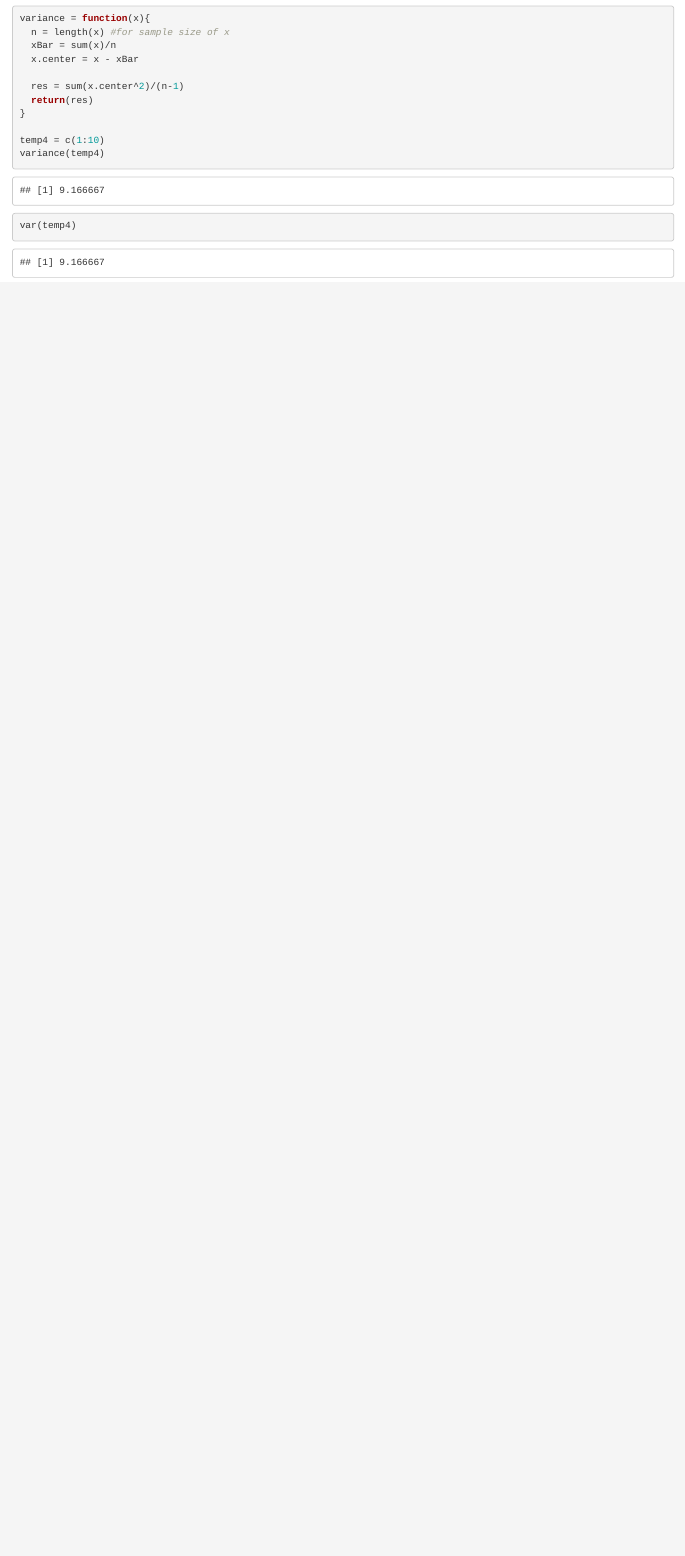
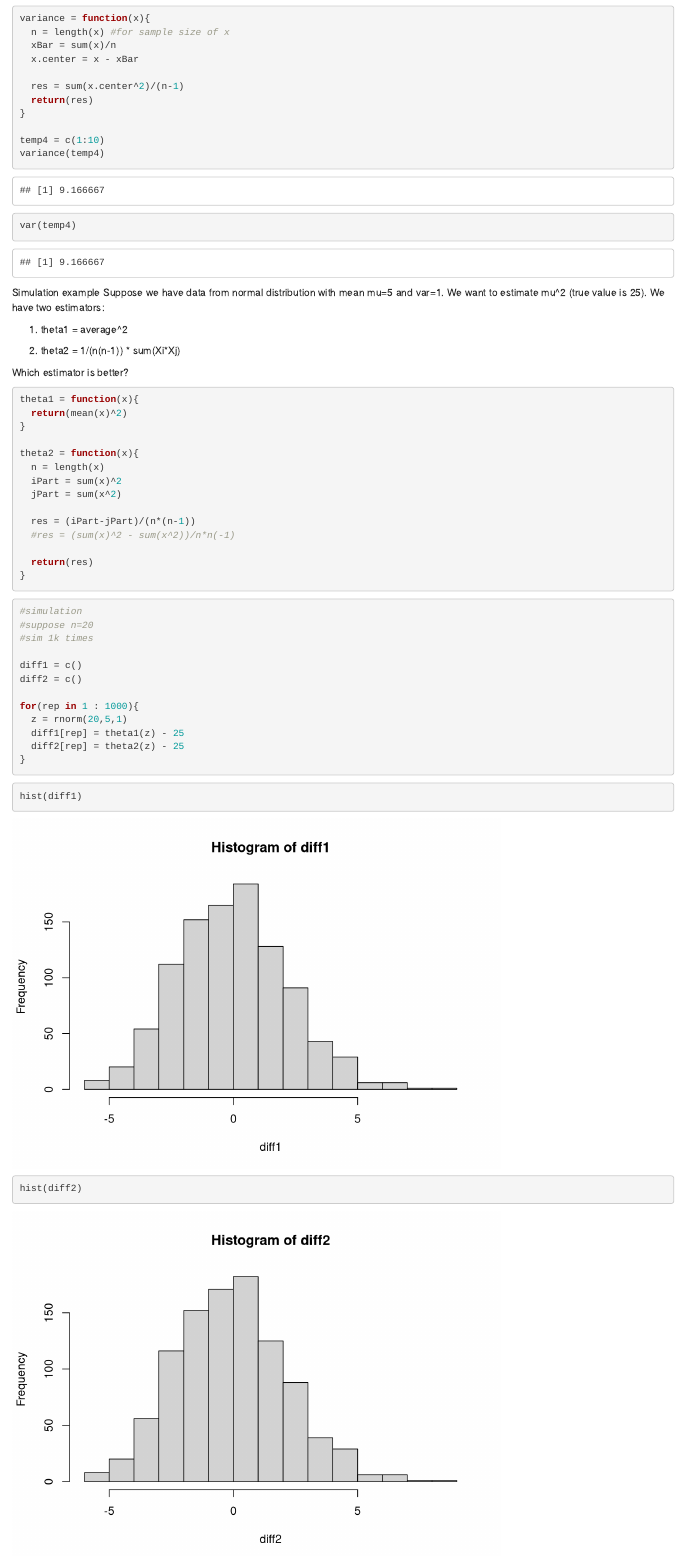
Before and after one commit to wardennnnnn/DS202-class-Feb6-fork, an R Markdown document (cxchen.Rmd): the page in a window 1100 px wide, from 3260 px down. Rendered offline with R 4.5, knitr and Pandoc, with nearby package versions; code that draws random numbers runs with fixed seeds of ours.

Commit message:
simulation thing

````diff
--- a/cxchen.Rmd
+++ b/cxchen.Rmd
@@ -118,3 +118,54 @@ temp4 = c(1:10)
 variance(temp4)
 var(temp4)
 ```
+Simulation example
+Suppose we have data from normal distribution with mean mu=5 and var=1.
+We want to estimate mu^2 (true value is 25). We have two estimators:
+
+1. theta1 = average^2
+
+2. theta2 = 1/(n(n-1)) * sum(Xi*Xj)
+
+Which estimator is better?
+
+```{r}
+theta1 = function(x){
+  return(mean(x)^2)
+}
+
+theta2 = function(x){
+  n = length(x)
+  iPart = sum(x)^2
+  jPart = sum(x^2)
+
+  res = (iPart-jPart)/(n*(n-1))
+  #res = (sum(x)^2 - sum(x^2))/n*n(-1)
+
+  return(res)
+}
+
+```
+
+```{r}
+#simulation
+#suppose n=20
+#sim 1k times
+
+diff1 = c()
+diff2 = c()
+
+for(rep in 1 : 1000){
+  z = rnorm(20,5,1)
+  diff1[rep] = theta1(z) - 25
+  diff2[rep] = theta2(z) - 25
+}
+
+```
+
+```{r}
+hist(diff1)
+```
+
+```{r}
+hist(diff2)
+```
````
